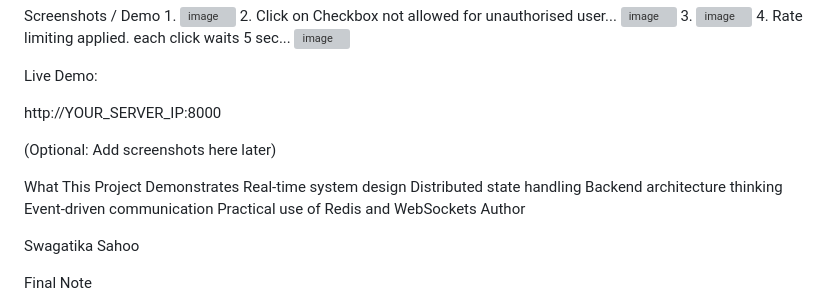
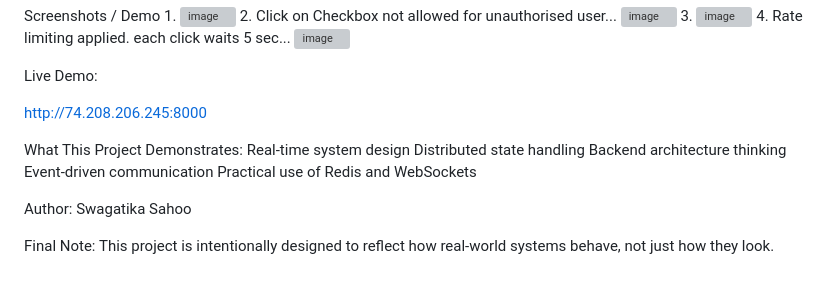
Before and after one commit to Swagatika1982/CheckboxGrid, a Markdown page: README.md, the part around the change. Rendered like a GitHub page; blank space fills up the shorter version; grey boxes are pictures that could not be loaded.

Commit message:
README with live demo link and formatting

```diff
--- a/README.md
+++ b/README.md
@@ -144,20 +144,19 @@ Screenshots / Demo
 
 Live Demo:
 
-http://YOUR_SERVER_IP:8000
+http://74.208.206.245:8000
 
-(Optional: Add screenshots here later)
 
-What This Project Demonstrates
-Real-time system design
-Distributed state handling
-Backend architecture thinking
-Event-driven communication
-Practical use of Redis and WebSockets
-Author
 
+What This Project Demonstrates:
+  Real-time system design
+  Distributed state handling
+  Backend architecture thinking
+  Event-driven communication
+  Practical use of Redis and WebSockets
+
+Author:
 Swagatika Sahoo
 
-Final Note
-
+Final Note:
 This project is intentionally designed to reflect how real-world systems behave, not just how they look.
```
